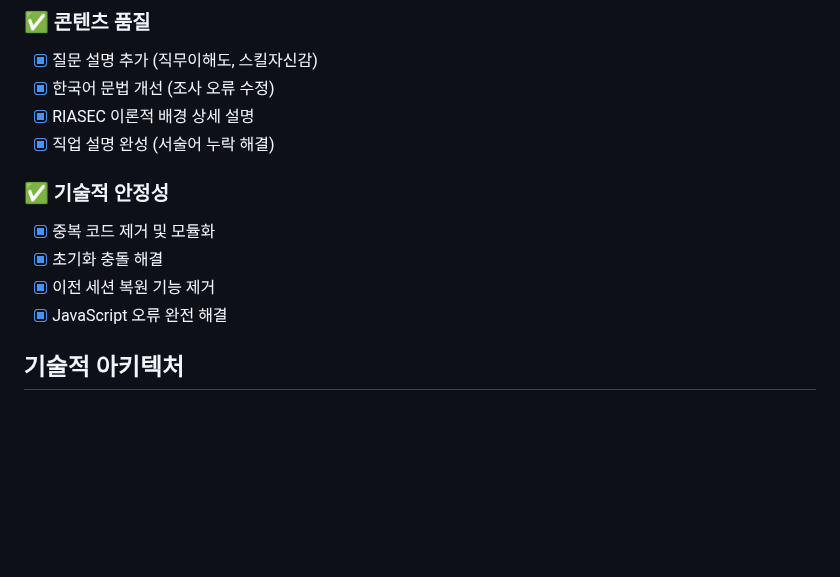
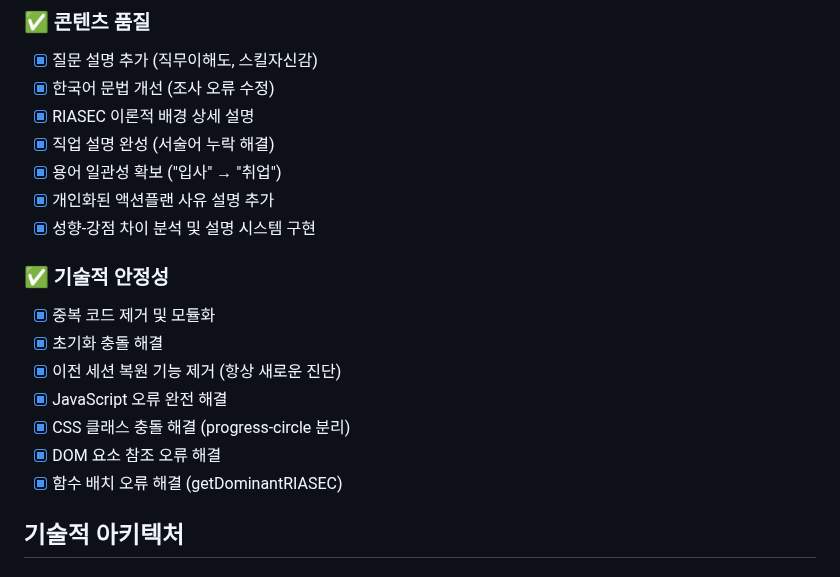
Before and after one commit to knwwhr/career-diagnosis, a Markdown page: README.md, the part around one of its changes. Rendered like a GitHub page; blank space fills up the shorter version.

```diff
--- a/README.md
+++ b/README.md
@@ -200,12 +217,18 @@ UX/UI 디자이너, 그래픽 디자이너, 제품 디자이너, 브랜드 디
 - [x] 한국어 문법 개선 (조사 오류 수정)
 - [x] RIASEC 이론적 배경 상세 설명
 - [x] 직업 설명 완성 (서술어 누락 해결)
+- [x] 용어 일관성 확보 ("입사" → "취업")
+- [x] 개인화된 액션플랜 사유 설명 추가
+- [x] 성향-강점 차이 분석 및 설명 시스템 구현
 
 ### ✅ 기술적 안정성
 - [x] 중복 코드 제거 및 모듈화
 - [x] 초기화 충돌 해결
-- [x] 이전 세션 복원 기능 제거
+- [x] 이전 세션 복원 기능 제거 (항상 새로운 진단)
 - [x] JavaScript 오류 완전 해결
+- [x] CSS 클래스 충돌 해결 (progress-circle 분리)
+- [x] DOM 요소 참조 오류 해결
+- [x] 함수 배치 오류 해결 (getDominantRIASEC)
 
 ## 기술적 아키텍처
 
```
Also changed, not shown: other parts of README.md (+31 -7 lines), 문항별_이론적배경_및_점수산정.md (+48 -10 lines).
